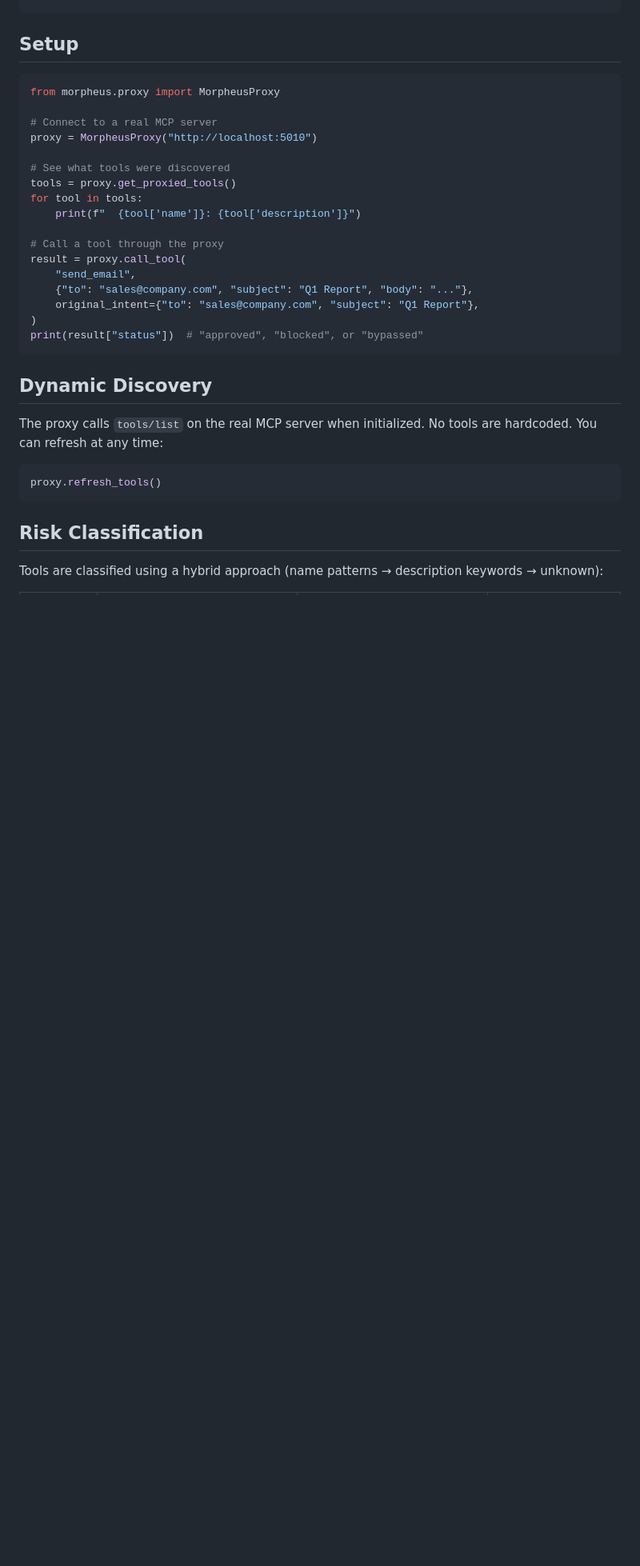
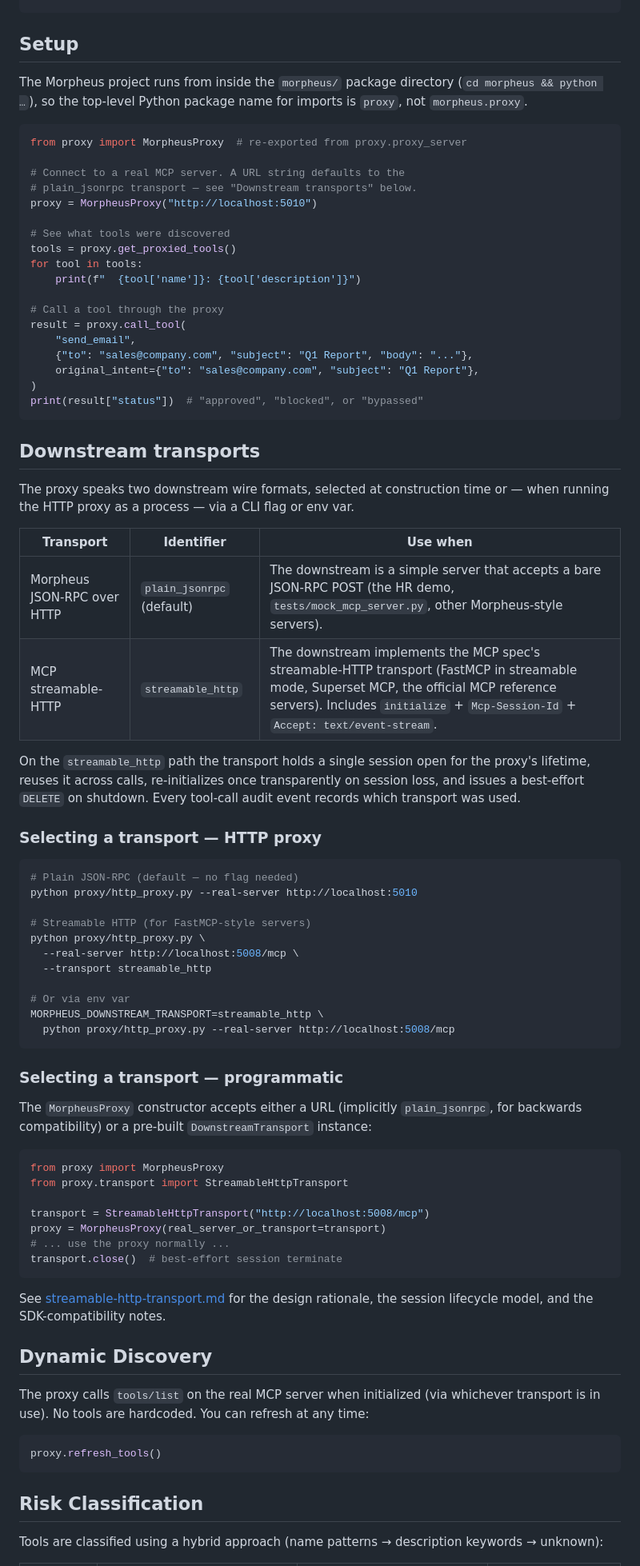
Before and after one commit to EnxDev/morpheus, a Markdown page: docs/mcp-proxy.md, the part around one of its changes. Shown at 80% size. GitHub-like rendering; blank space fills up the shorter version.

Commit message:
[streamable-http] F1: update docs/mcp-proxy.md with transport + import fixes
Two fixes plus one addition:

- Setup section: corrected the import example from the non-existent
  "from morpheus.proxy import MorpheusProxy" to "from proxy import
  MorpheusProxy" (re-exported by proxy/__init__.py). Added a one-line
  note explaining that the project runs from inside morpheus/ so the
  top-level package name is "proxy". Same fix applied to the Custom
  Policies example (from proxy.policy_checker) and the IBAC example
  (from policies.ibac).
- New "Downstream transports" subsection mirroring the README's new
  section: table comparing plain_jsonrpc vs streamable_http, CLI flag
  and env-var examples for the HTTP proxy, and a programmatic example
  showing how to inject a StreamableHttpTransport into MorpheusProxy.
  Links to streamable-http-transport.md for rationale.
- Small tweak to the Dynamic Discovery lead-in to acknowledge that
  tools/list is issued over whichever transport is in use.

Manually verified all four import paths resolve from the canonical
working directory (cd morpheus && python).

Phase 4 flagged this doc as deeper than a docstring nit — the rewrite
stayed within existing section boundaries (Overview → Setup → Discovery
→ …) because the overall flow was fine; the only issues were the wrong
import paths and the missing transport story.

Co-Authored-By: Claude Opus 4.7 (1M context) <noreply@anthropic.com>

````diff
--- a/docs/mcp-proxy.md
+++ b/docs/mcp-proxy.md
@@ -15,10 +15,15 @@ LLM -> morpheus/send_email(params)
 
 ## Setup
 
+The Morpheus project runs from inside the `morpheus/` package directory
+(`cd morpheus && python …`), so the top-level Python package name for
+imports is `proxy`, not `morpheus.proxy`.
+
 ```python
-from morpheus.proxy import MorpheusProxy
+from proxy import MorpheusProxy  # re-exported from proxy.proxy_server
 
-# Connect to a real MCP server
+# Connect to a real MCP server. A URL string defaults to the
+# plain_jsonrpc transport — see "Downstream transports" below.
 proxy = MorpheusProxy("http://localhost:5010")
 
 # See what tools were discovered
@@ -35,9 +40,63 @@ result = proxy.call_tool(
 print(result["status"])  # "approved", "blocked", or "bypassed"
 ```
 
+## Downstream transports
+
+The proxy speaks two downstream wire formats, selected at construction
+time or — when running the HTTP proxy as a process — via a CLI flag or
+env var.
+
+| Transport | Identifier | Use when |
+|---|---|---|
+| Morpheus JSON-RPC over HTTP | `plain_jsonrpc` (default) | The downstream is a simple server that accepts a bare JSON-RPC POST (the HR demo, `tests/mock_mcp_server.py`, other Morpheus-style servers). |
+| MCP streamable-HTTP | `streamable_http` | The downstream implements the MCP spec's streamable-HTTP transport (FastMCP in streamable mode, Superset MCP, the official MCP reference servers). Includes `initialize` + `Mcp-Session-Id` + `Accept: text/event-stream`. |
+
+On the `streamable_http` path the transport holds a single session open
+for the proxy's lifetime, reuses it across calls, re-initializes once
+transparently on session loss, and issues a best-effort `DELETE` on
+shutdown. Every tool-call audit event records which transport was used.
+
+### Selecting a transport — HTTP proxy
+
+```bash
+# Plain JSON-RPC (default — no flag needed)
+python proxy/http_proxy.py --real-server http://localhost:5010
+
+# Streamable HTTP (for FastMCP-style servers)
+python proxy/http_proxy.py \
+  --real-server http://localhost:5008/mcp \
+  --transport streamable_http
+
+# Or via env var
+MORPHEUS_DOWNSTREAM_TRANSPORT=streamable_http \
+  python proxy/http_proxy.py --real-server http://localhost:5008/mcp
+```
+
+### Selecting a transport — programmatic
+
+The `MorpheusProxy` constructor accepts either a URL (implicitly
+`plain_jsonrpc`, for backwards compatibility) or a pre-built
+`DownstreamTransport` instance:
+
+```python
+from proxy import MorpheusProxy
+from proxy.transport import StreamableHttpTransport
+
+transport = StreamableHttpTransport("http://localhost:5008/mcp")
+proxy = MorpheusProxy(real_server_or_transport=transport)
+# ... use the proxy normally ...
+transport.close()  # best-effort session terminate
+```
+
+See [streamable-http-transport.md](streamable-http-transport.md) for the
+design rationale, the session lifecycle model, and the SDK-compatibility
+notes.
+
 ## Dynamic Discovery
 
-The proxy calls `tools/list` on the real MCP server when initialized. No tools are hardcoded. You can refresh at any time:
+The proxy calls `tools/list` on the real MCP server when initialized
+(via whichever transport is in use). No tools are hardcoded. You can
+refresh at any time:
 
 ```python
 proxy.refresh_tools()
````
Also changed, not shown: other parts of docs/mcp-proxy.md (+2 -2 lines).
